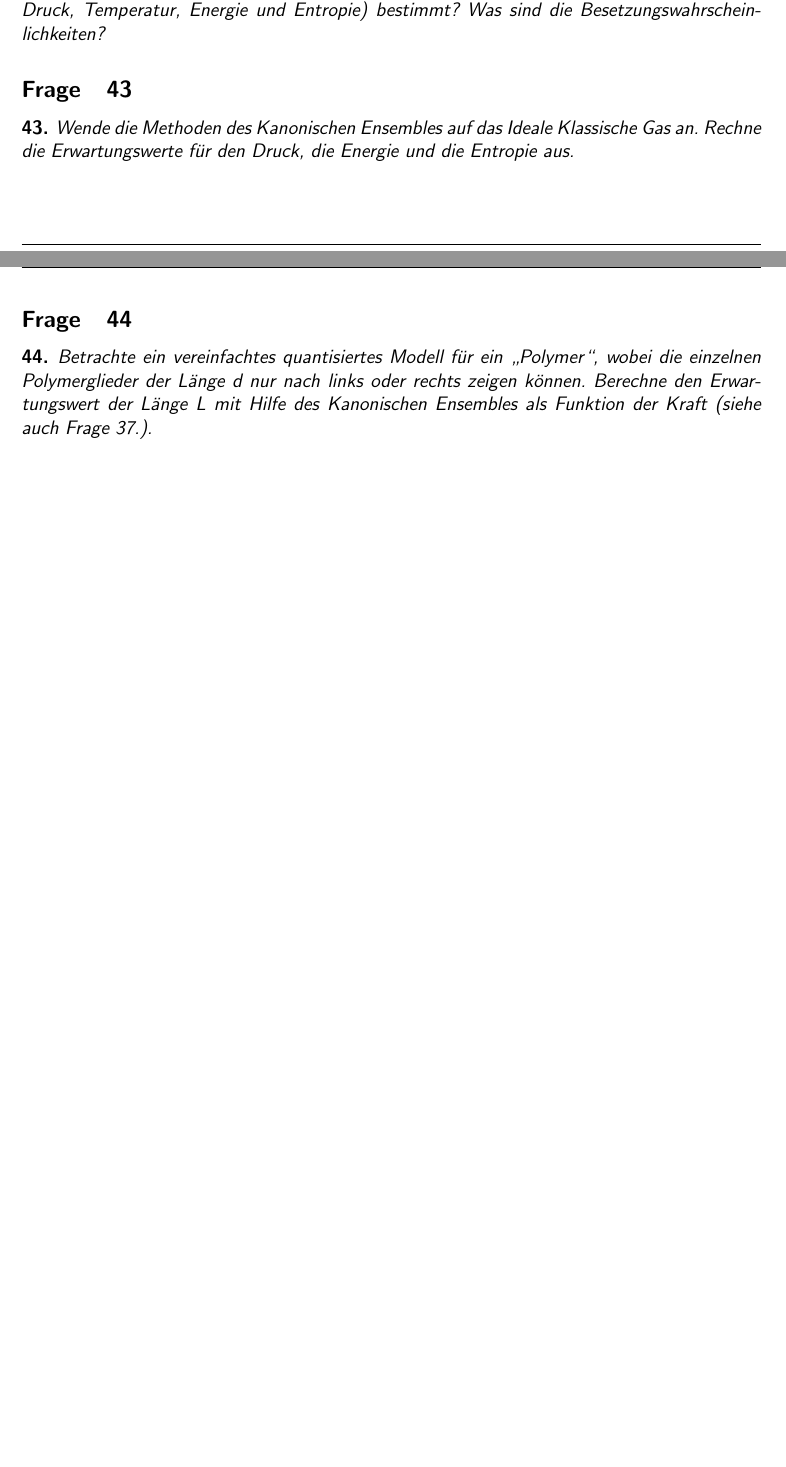
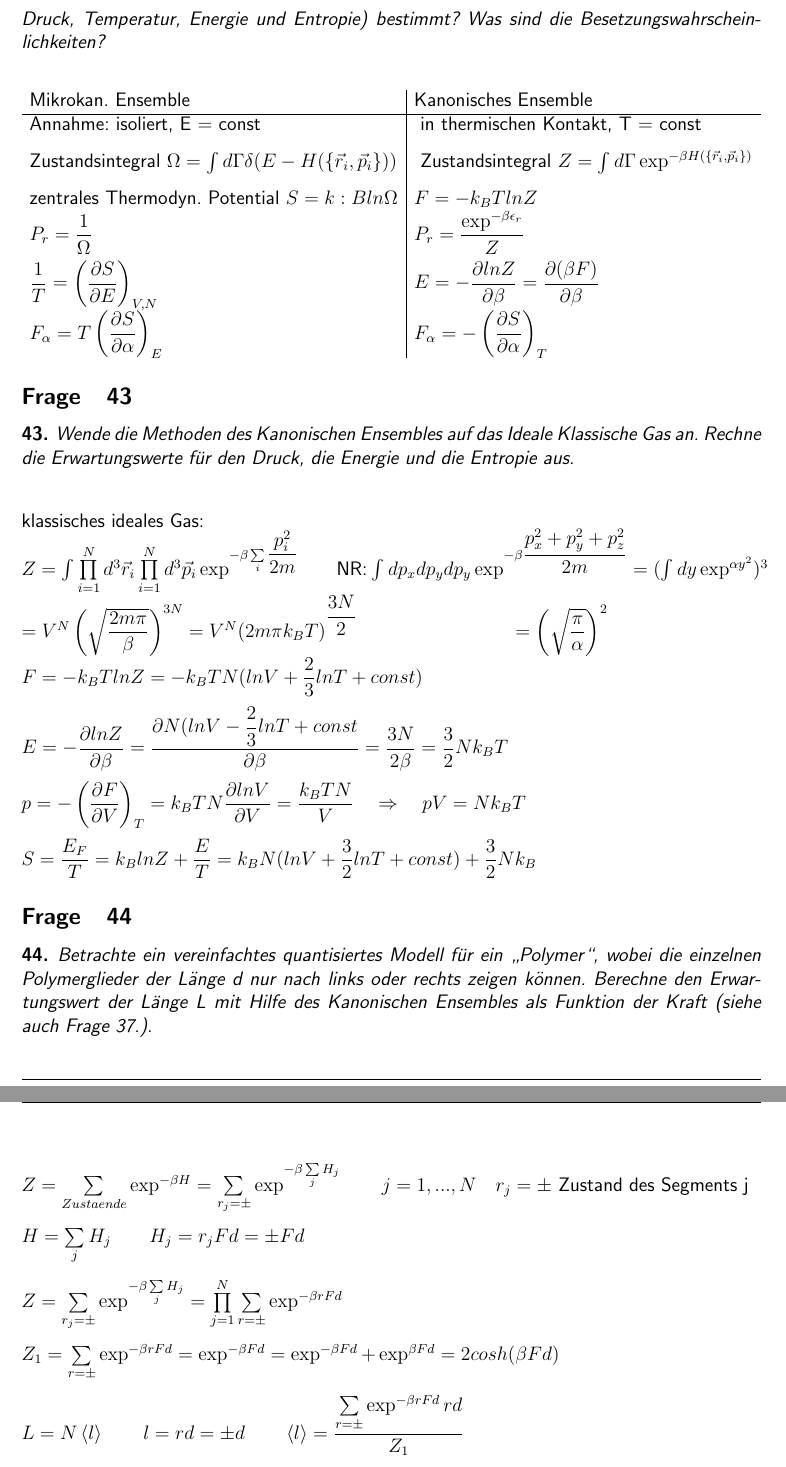
Before and after one commit to JaegerP/stamech, a LaTeX document (fragenkatalog.tex): two parts of pages 12 and 13 of 19 before the commit and two parts of pages 13 and 14 of 20 after it, joined at a grey line, cut so that both start at the same text, the shorter picture padded with empty space. Compiled offline with pdfLaTeX.

Commit message:
Fragen 42 43 44 beantwortet

```diff
--- a/fragenkatalog.tex
+++ b/fragenkatalog.tex
@@ -383,16 +387,58 @@ in einer Liste: Was ist die jeweilige physikalische Situation? Was ist jeweils d
 Zustandssumme und das zentrale thermodynamische Potential? Wie werden
 thermodynamische Größen (gen. Kräfte, Druck, Temperatur, Energie und
 Entropie) bestimmt? Was sind die Besetzungswahrscheinlichkeiten?
-\end{myfrag}
+\end{myfrag} \quad \\
+$\begin{array}{l | l}
+$Mikrokan. Ensemble$ & $Kanonisches Ensemble$ \\ \hline
+$Annahme: isoliert, E = const $ & $ in thermischen Kontakt, T = const $
+\\[1.5ex]
+$Zustandsintegral $ \Omega = \int d \Gamma \delta (E-H(\{\vec{r} _i , \vec{p} _i \} )) & $ Zustandsintegral $ Z= \int d \Gamma \exp ^{-\beta H(\{ \vec{r} _i , \vec{p} _i \} ) }
+\\[1.5ex]
+ $zentrales Thermodyn. Potential $ S=k:Bln \Omega & F=-k_B T ln Z
+\\
+P_r = \dfrac{1}{\Omega}
+&
+ P_r = \dfrac{\exp^{-\beta \epsilon _r}}{Z}
+ \\[1.5ex]
+\dfrac{1}{T}= \left( \dfrac{\partial S}{\partial E} \right) _{V,N}
+&
+E= - \dfrac{\partial lnZ}{\partial \beta} = \dfrac{\partial (\beta F)}{\partial
+ \beta}
+\\[1.5ex]
+F_\alpha = T\left( \dfrac{\partial S}{\partial \alpha } \right) _{E} & F_\alpha = - \left( \dfrac{\partial S}{\partial \alpha } \right) _{T}
+\end{array} $
 \subsection{43}
 \begin{myfrag}
 Wende die Methoden des Kanonischen Ensembles auf das Ideale Klassische Gas
 an. Rechne die Erwartungswerte für den Druck, die Energie und die Entropie aus.
-\end{myfrag}
+\end{myfrag} \quad \\
+klassisches ideales Gas: \\
+$Z = \int \prod \limits _{i=1}^N d^3 \vec{r} _i \prod \limits_{i=1}^N d^3 \vec{p} _i \exp ^{-\beta \sum \limits_i \dfrac{p_i^2}{2m} } \qquad $NR: $ \int dp_x dp_y dp_y \exp ^{-\beta \dfrac{p_x^2+p_y^2+p_z^2}{2m}}=(\int dy \exp ^{\alpha y^2})^3
+\\
+ = V^N\left( \sqrt{\dfrac{2m \pi}{\beta}} \right) ^{3N} = V^N(2m\pi k_B T)^{\dfrac{3N}{2}} \qquad \qquad \qquad \qquad = \left( \sqrt{ \dfrac{ \pi }{\alpha }}\right) ^2
+ \\
+ F= -k_B TlnZ = -k_B T N (lnV + \dfrac{2}{3}lnT + const)
+ \\[1ex]
+E= - \dfrac{\partial lnZ}{\partial \beta} = \dfrac{\partial N(lnV - \dfrac{2}{3}lnT + const}{\partial \beta} = \dfrac{3N}{2\beta}= \dfrac{3}{2} Nk_B T
+\\[1ex]
+p= -\left(\dfrac{\partial F}{\partial V} \right) _T = k_B TN \dfrac{\partial lnV}{\partial V} = \dfrac{k_B TN}{V} \quad \Rightarrow \quad pV= Nk_B T
+\\[1ex]
+S= \dfrac{E_F}{T} = k_BlnZ + \dfrac{E}{T} =k_B N (lnV + \dfrac{3}{2}lnT+ const)+\dfrac{3}{2} N k_B$
 \subsection{44}
 \begin{myfrag}
 Betrachte ein vereinfachtes quantisiertes Modell für ein „Polymer“, wobei die
 einzelnen Polymerglieder der Länge d nur nach links oder rechts zeigen können.
 Berechne den Erwartungswert der Länge L mit Hilfe des Kanonischen Ensembles
 als Funktion der Kraft (siehe auch Frage 37.).
-\end{myfrag}
+\end{myfrag} \quad \\
+$Z= \sum \limits_{Zustaende} \exp ^{-\beta H}
+= \sum \limits_{r_j=\pm} \exp ^{-\beta \sum \limits_j H_j} \qquad j = 1,...,N  \quad r_j = \pm $ Zustand des Segments j$
+\\[1.5ex]
+H= \sum \limits_j H_j \qquad H_j = r_j Fd= \pm Fd
+\\[1.5ex]
+Z = \sum \limits _{r_j = \pm } \exp ^{-\beta \sum \limits _j H_j}= \prod \limits_{j=1}^N \sum \limits _{r=\pm} \exp ^{-\beta rFd}
+\\[1.5ex]
+Z_1 = \sum \limits_{r=\pm} \exp ^{-\beta rFd} = \exp ^{-\beta Fd} = \exp ^{-\beta Fd} + \exp ^{\beta Fd} = 2cosh(\beta Fd)
+\\[1.5ex]
+L=N\left\langle l \right\rangle \qquad l=rd=\pm d \qquad \left\langle l \right\rangle = \dfrac{\sum \limits _{r=\pm} \exp ^{-\beta rFd} rd}{Z_1}
+\\[1.5ex]
@@ -399,3 +449,5 @@ als Funktion der Kraft (siehe auch Frage 37.).
+$Umkehrung : $F=\dfrac{k_BT}{2d}ln\left( \dfrac{Nd-L}{Nd+L} \right) $ im Mikrokanonischen Ensemble.
+
 \subsection{45}
 \begin{myfrag}
 Berechne die Mischentropie für zwei ideale Gase. Erläutere ausführlich das
```
Also changed, not shown: fragenkatalog.pdf, fragenkatalog.tex (10 more changed lines), 4 other files.
